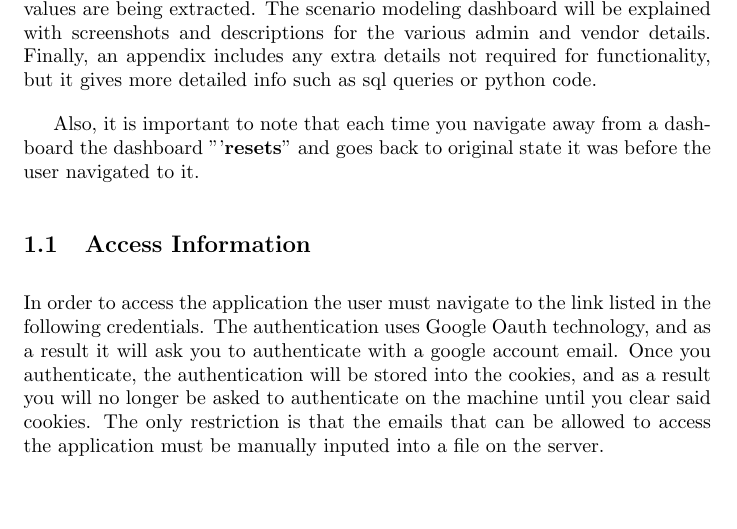
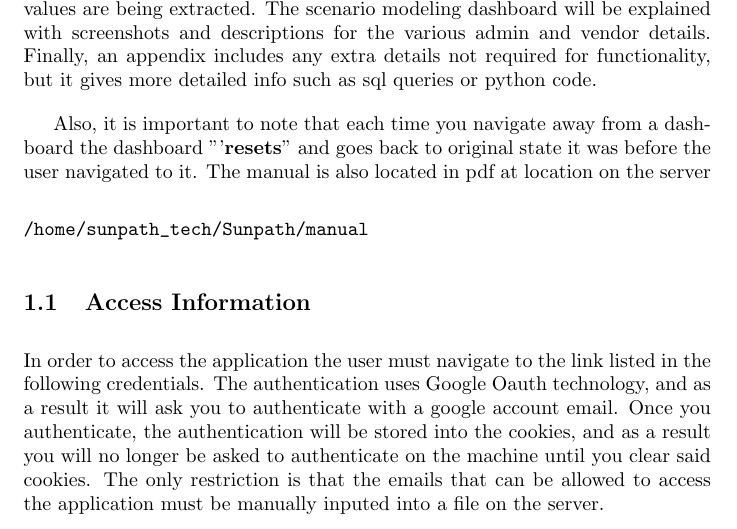
Before and after one commit to alexander-pan/Vehicle_Service_Contracts_Application, a LaTeX document (manual/Application_Manual.tex): part of page 4 of 29 before the commit and part of page 4 of 30 after it, cut so that both start at the same text, the shorter picture padded with empty space. Compiled offline with pdfLaTeX.

Commit message:
updated manual

```diff
--- a/manual/Application_Manual.tex
+++ b/manual/Application_Manual.tex
@@ -22,7 +22,10 @@ This manual explains the usage and functionality of the application. For each da
 
 The manual is structured by sections. First, the introduction gives a basic explanation on the overall usage within the application. It is structured as such: access information, application foundation, navigation, data collection, plot features, and table features. Next, the admin and funder bank reconcillation dashboards will be explained with screenshots, descriptions, and how/where the values are being extracted. The scenario modeling dashboard will be explained with screenshots and descriptions for the various admin and vendor details. Finally, an appendix includes any extra details not required for functionality, but it gives more detailed info such as sql queries or python code.
 
-Also, it is important to note that each time you navigate away from a dashboard the dashboard "'\textbf{resets}" and goes back to original state it was before the user navigated to it.
+Also, it is important to note that each time you navigate away from a dashboard the dashboard "'\textbf{resets}" and goes back to original state it was before the user navigated to it. The manual is also located in pdf at location on the server
+\begin{verbatim}
+/home/sunpath_tech/Sunpath/manual
+\end{verbatim}
 
 \subsection{Access Information}
 In order to access the application the user must navigate to the link listed in the following credentials.  The authentication uses Google Oauth technology, and as a result it will ask you to authenticate with a google account email. Once you authenticate, the authentication will be stored into the cookies, and as a result you will no longer be asked to authenticate on the machine until you clear said cookies. The only restriction is that the emails that can be allowed to access the application must be manually inputed into a file on the server.
```
Also changed, not shown: manual/Application_Manual.pdf, 3 other files.
